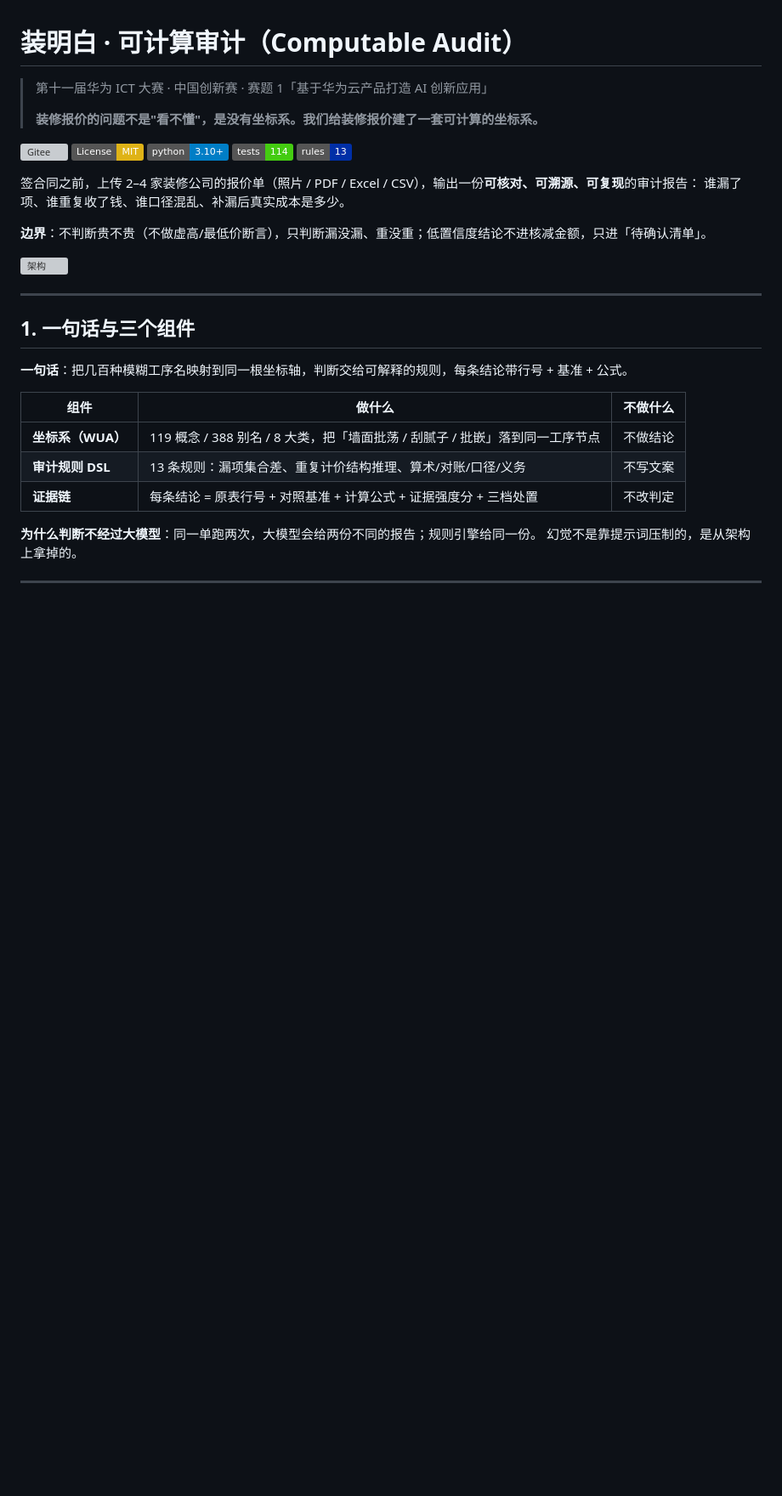
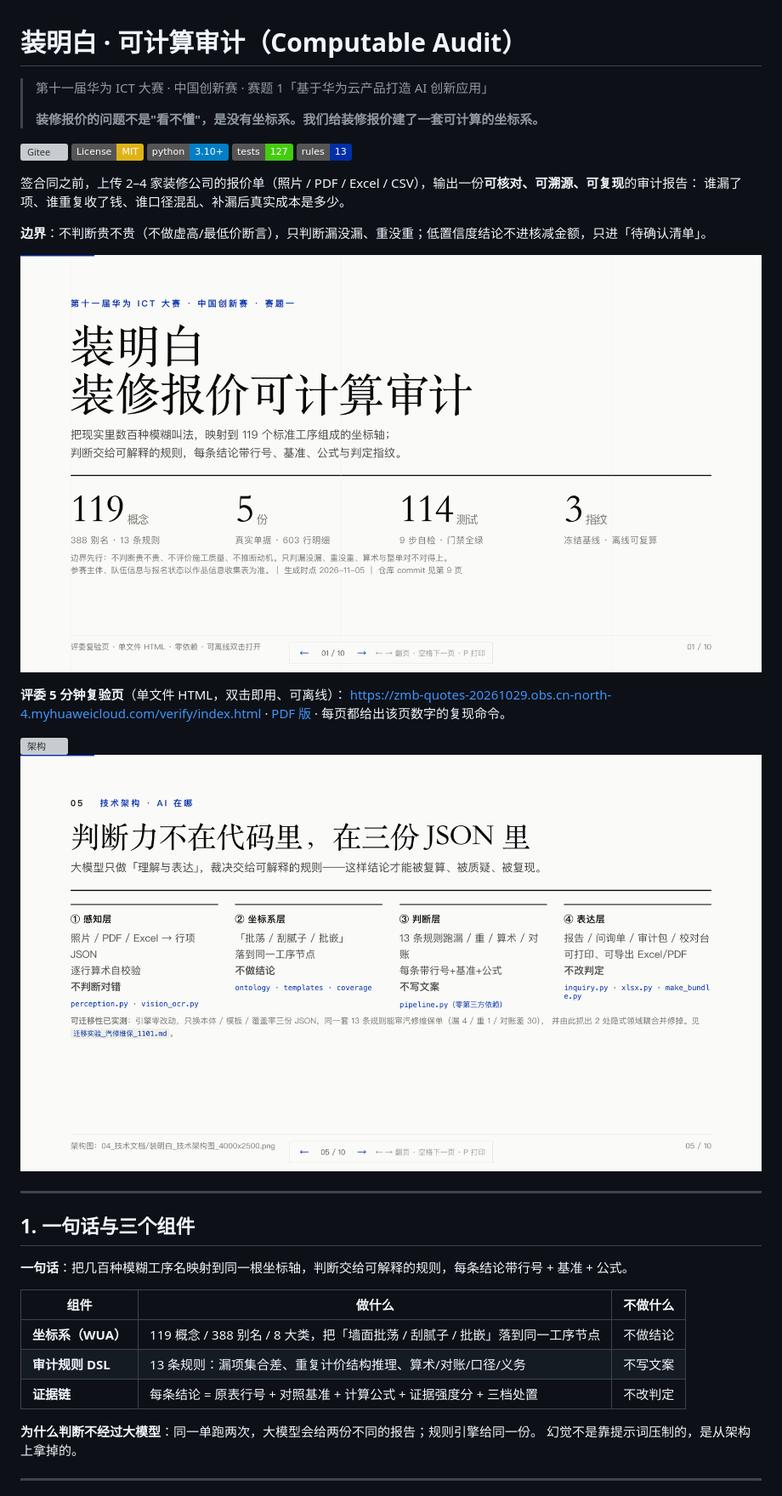
Before and after one commit to cwt66/zhuangmingbai, a Markdown page: README.md, the part around one of its changes. Shown at 85% size. Drawn GitHub-style; pictures changed too: docs/assets/deck-architecture.png (added), docs/assets/deck-cover.png (added); badges without logos; blank space fills up the shorter version; grey boxes are pictures that could not be loaded.

```diff
--- a/README.md
+++ b/README.md
@@ -7,7 +7,7 @@
 [![Gitee](https://img.shields.io/badge/Gitee-Cwt66%2Fzhuangmingbai-c71d23)](https://gitee.com/Cwt66/zhuangmingbai)
 [![License: MIT](https://img.shields.io/badge/License-MIT-yellow.svg)](./LICENSE)
 [![Python 3.10+](https://img.shields.io/badge/python-3.10%2B-blue.svg)](./requirements.txt)
-[![Tests](https://img.shields.io/badge/tests-114-brightgreen.svg)](./tests)
+[![Tests](https://img.shields.io/badge/tests-127-brightgreen.svg)](./tests)
 [![Rules](https://img.shields.io/badge/rules-13-002FA7.svg)](./data/rules_v0.json)
 
 签合同之前，上传 2–4 家装修公司的报价单（照片 / PDF / Excel / CSV），输出一份**可核对、可溯源、可复现**的审计报告：
@@ -15,7 +15,15 @@
 
 **边界**：不判断贵不贵（不做虚高/最低价断言），只判断漏没漏、重没重；低置信度结论不进核减金额，只进「待确认清单」。
 
+![作品介绍](docs/assets/deck-cover.png)
+
+**评委 5 分钟复验页**（单文件 HTML，双击即用、可离线）：
+<https://zmb-quotes-20261029.obs.cn-north-4.myhuaweicloud.com/verify/index.html> ·
+[PDF 版](https://zmb-quotes-20261029.obs.cn-north-4.myhuaweicloud.com/verify/%E8%A3%85%E6%98%8E%E7%99%BD_%E8%AF%84%E5%A7%94%E5%A4%8D%E9%AA%8C%E9%A1%B5_10%E9%A1%B5.pdf) ·
+每页都给出该页数字的复现命令。
+
 ![架构](docs/assets/architecture.svg)
+![四层架构](docs/assets/deck-architecture.png)
 
 ---
 
```
Also changed, not shown: other parts of README.md (+8 -4 lines), 9 other files.
